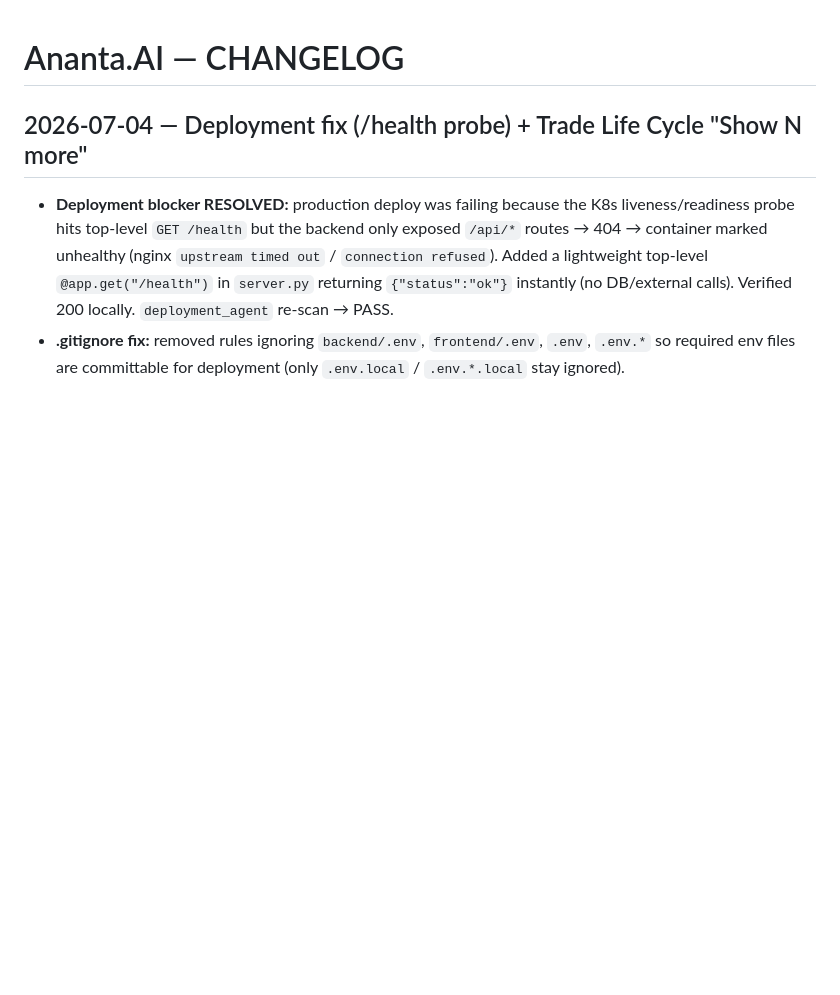
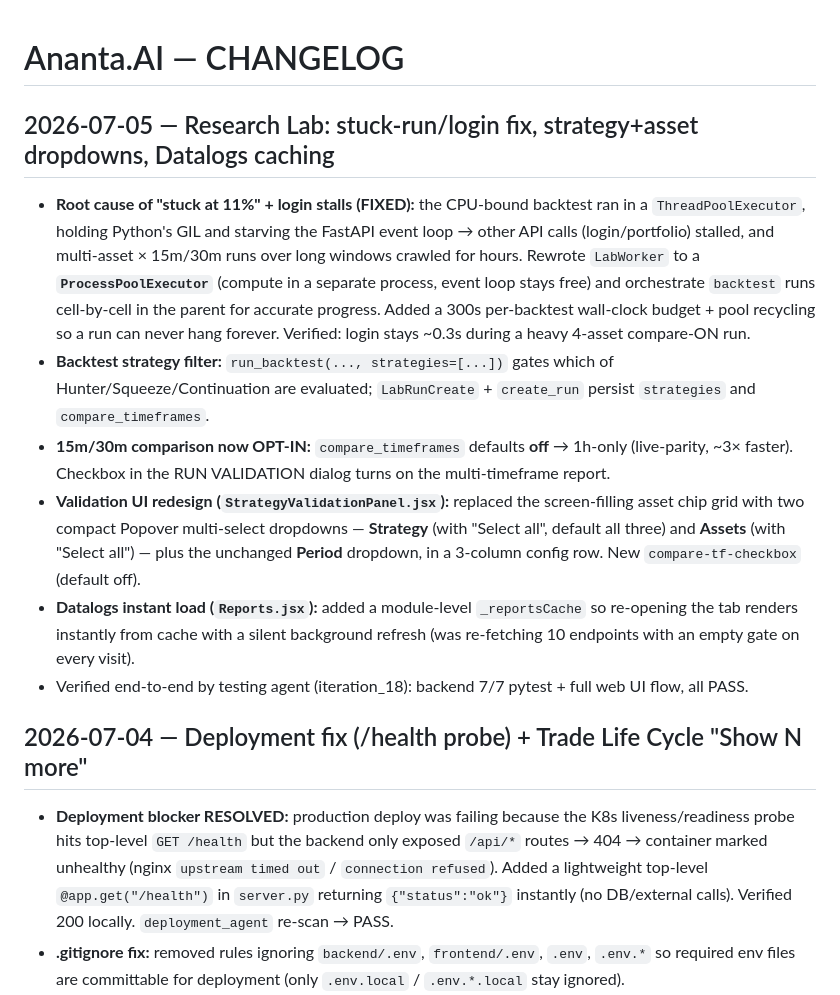
Before and after one commit to Rudhra6467/Ananta, a Markdown page: memory/CHANGELOG.md, the part around the change. Rendered like a GitHub page; blank space fills up the shorter version.

Commit message:
auto-commit for 38a0ab77-599f-4cde-8352-12d796fe7ef8

```diff
--- a/memory/CHANGELOG.md
+++ b/memory/CHANGELOG.md
@@ -1,4 +1,14 @@
 # Ananta.AI — CHANGELOG
+
+## 2026-07-05 — Research Lab: stuck-run/login fix, strategy+asset dropdowns, Datalogs caching
+
+- **Root cause of "stuck at 11%" + login stalls (FIXED):** the CPU-bound backtest ran in a `ThreadPoolExecutor`, holding Python's GIL and starving the FastAPI event loop → other API calls (login/portfolio) stalled, and multi-asset × 15m/30m runs over long windows crawled for hours. Rewrote `LabWorker` to a **`ProcessPoolExecutor`** (compute in a separate process, event loop stays free) and orchestrate `backtest` runs cell-by-cell in the parent for accurate progress. Added a 300s per-backtest wall-clock budget + pool recycling so a run can never hang forever. Verified: login stays ~0.3s during a heavy 4-asset compare-ON run.
+- **Backtest strategy filter:** `run_backtest(..., strategies=[...])` gates which of Hunter/Squeeze/Continuation are evaluated; `LabRunCreate` + `create_run` persist `strategies` and `compare_timeframes`.
+- **15m/30m comparison now OPT-IN:** `compare_timeframes` defaults **off** → 1h-only (live-parity, ~3× faster). Checkbox in the RUN VALIDATION dialog turns on the multi-timeframe report.
+- **Validation UI redesign (`StrategyValidationPanel.jsx`):** replaced the screen-filling asset chip grid with two compact Popover multi-select dropdowns — **Strategy** (with "Select all", default all three) and **Assets** (with "Select all") — plus the unchanged **Period** dropdown, in a 3-column config row. New `compare-tf-checkbox` (default off).
+- **Datalogs instant load (`Reports.jsx`):** added a module-level `_reportsCache` so re-opening the tab renders instantly from cache with a silent background refresh (was re-fetching 10 endpoints with an empty gate on every visit).
+- Verified end-to-end by testing agent (iteration_18): backend 7/7 pytest + full web UI flow, all PASS.
+
 
 ## 2026-07-04 — Deployment fix (/health probe) + Trade Life Cycle "Show N more"
 
```
